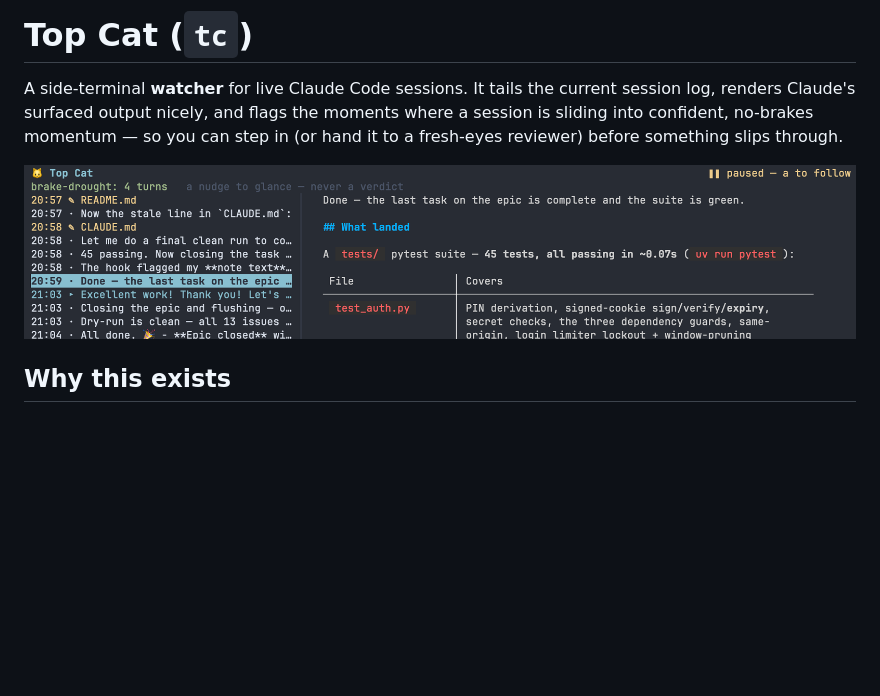
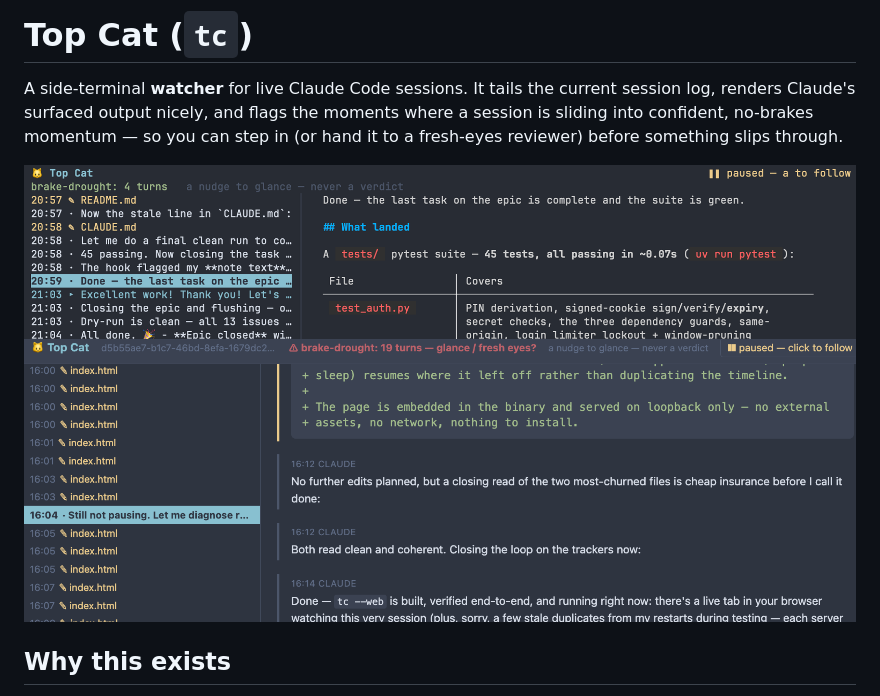
Before and after one commit to ohnotnow/tail-claude, a Markdown page: README.md, the part around the change. Rendered like a GitHub page; pictures changed too: screenshot_web.png (added); blank space fills up the shorter version.

Commit message:
Add a screenshot of the webui

```diff
--- a/README.md
+++ b/README.md
@@ -5,7 +5,8 @@ session log, renders Claude's surfaced output nicely, and flags the moments
 where a session is sliding into confident, no-brakes momentum — so you can step
 in (or hand it to a fresh-eyes reviewer) before something slips through.
 
-![Screenshot](screenshot.png)
+![TUI Screenshot](screenshot.png)
+![Web Screenshot](screenshot_web.png)
 
 ## Why this exists
 
```
